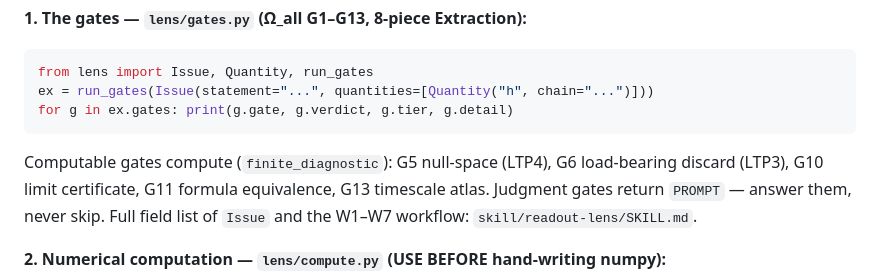
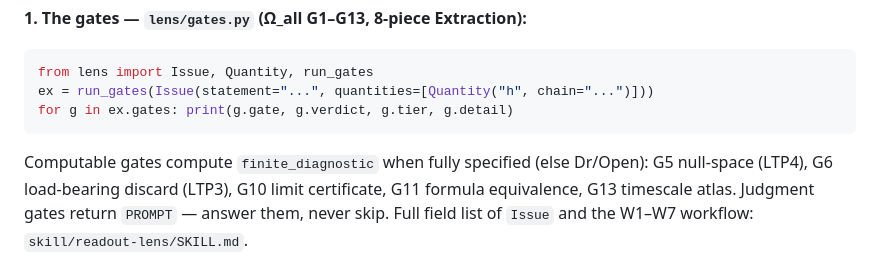
Before and after one commit to morrocwi/readout_universe, a Markdown page: README.md, the part around the change. GitHub-like rendering.

Commit message:
review NIT: tier line scoped to fully-specified branch
Co-Authored-By: Claude Fable 5 <noreply@anthropic.com>
Claude-Session: https://claude.ai/code/session_01S1w3aGmTjKoHPoLWuUWbZ2

````diff
--- a/README.md
+++ b/README.md
@@ -54,7 +54,7 @@ from lens import Issue, Quantity, run_gates
 ex = run_gates(Issue(statement="...", quantities=[Quantity("h", chain="...")]))
 for g in ex.gates: print(g.gate, g.verdict, g.tier, g.detail)
 ```
-Computable gates compute (`finite_diagnostic`): G5 null-space (LTP4), G6
+Computable gates compute `finite_diagnostic` when fully specified (else Dr/Open): G5 null-space (LTP4), G6
 load-bearing discard (LTP3), G10 limit certificate, G11 formula equivalence,
 G13 timescale atlas. Judgment gates return `PROMPT` — answer them, never skip.
 Full field list of `Issue` and the W1–W7 workflow: `skill/readout-lens/SKILL.md`.
````
